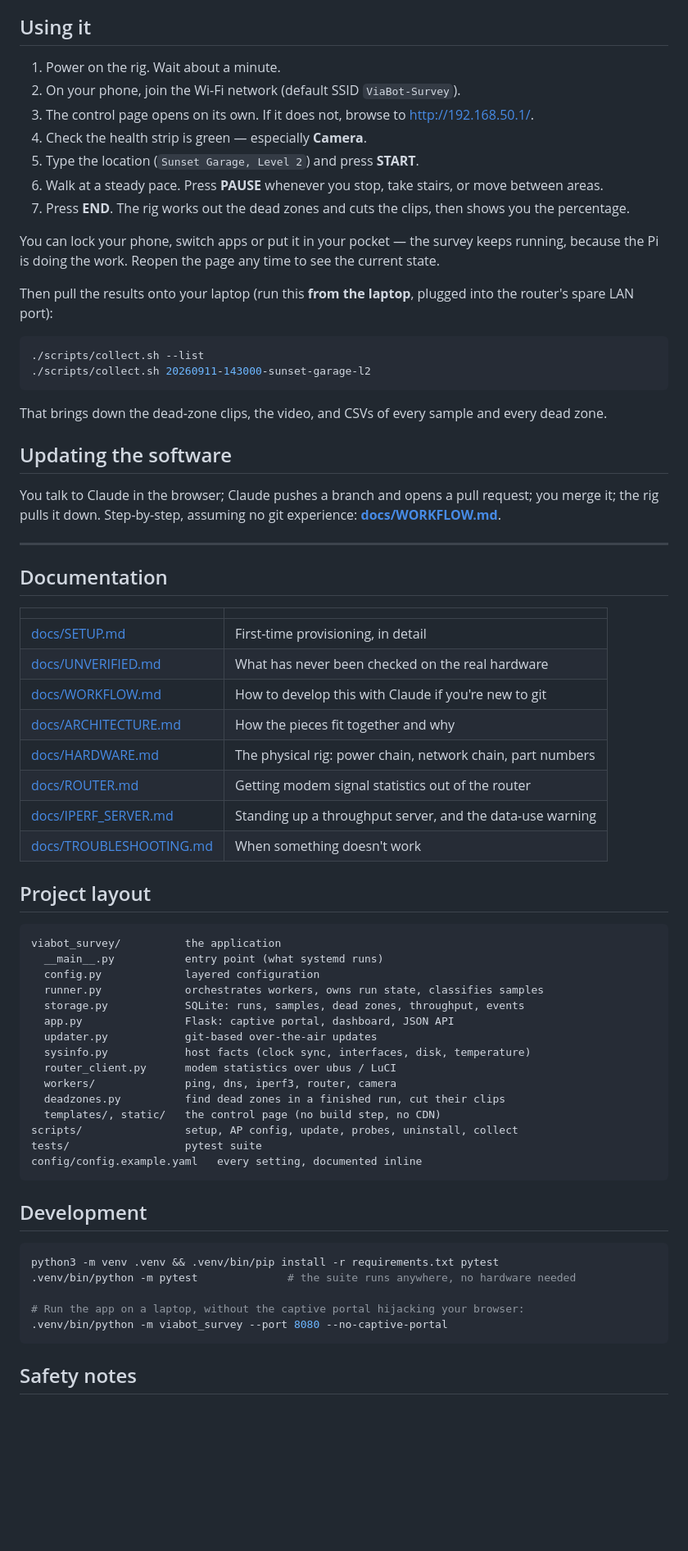
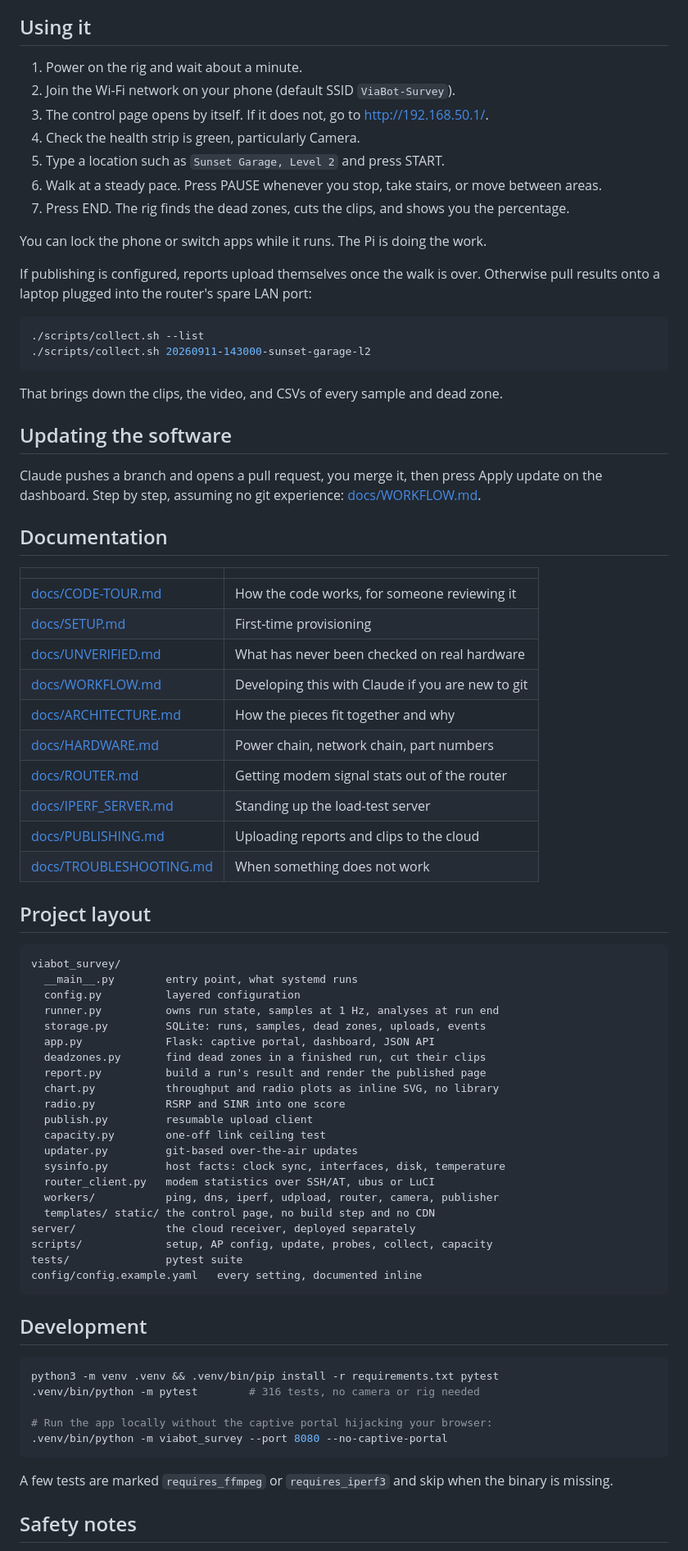
Before and after one commit to erikbahl-afk/claude-code-viabot, a Markdown page: README.md, the part around one of its changes. Shown at 82% size. GitHub-like rendering; blank space fills up the shorter version.

````diff
--- a/README.md
+++ b/README.md
@@ -90,70 +78,73 @@ Full walkthrough: **[docs/SETUP.md](docs/SETUP.md)**.
 
 ## Using it
 
-1. Power on the rig. Wait about a minute.
-2. On your phone, join the Wi-Fi network (default SSID `ViaBot-Survey`).
-3. The control page opens on its own. If it does not, browse to
+1. Power on the rig and wait about a minute.
+2. Join the Wi-Fi network on your phone (default SSID `ViaBot-Survey`).
+3. The control page opens by itself. If it does not, go to
    <http://192.168.50.1/>.
-4. Check the health strip is green — especially **Camera**.
-5. Type the location (`Sunset Garage, Level 2`) and press **START**.
-6. Walk at a steady pace. Press **PAUSE** whenever you stop, take stairs, or
-   move between areas.
-7. Press **END**. The rig works out the dead zones and cuts the clips, then
-   shows you the percentage.
+4. Check the health strip is green, particularly Camera.
+5. Type a location such as `Sunset Garage, Level 2` and press START.
+6. Walk at a steady pace. Press PAUSE whenever you stop, take stairs, or move
+   between areas.
+7. Press END. The rig finds the dead zones, cuts the clips, and shows you the
+   percentage.
 
-You can lock your phone, switch apps or put it in your pocket — the survey
-keeps running, because the Pi is doing the work. Reopen the page any time to
-see the current state.
+You can lock the phone or switch apps while it runs. The Pi is doing the work.
 
-Then pull the results onto your laptop (run this **from the laptop**, plugged
-into the router's spare LAN port):
+If publishing is configured, reports upload themselves once the walk is over.
+Otherwise pull results onto a laptop plugged into the router's spare LAN port:
 
 ```bash
 ./scripts/collect.sh --list
 ./scripts/collect.sh 20260911-143000-sunset-garage-l2
 ```
 
-That brings down the dead-zone clips, the video, and CSVs of every sample and
-every dead zone.
+That brings down the clips, the video, and CSVs of every sample and dead zone.
 
 ## Updating the software
 
-You talk to Claude in the browser; Claude pushes a branch and opens a pull
-request; you merge it; the rig pulls it down. Step-by-step, assuming no git
-experience: **[docs/WORKFLOW.md](docs/WORKFLOW.md)**.
-
----
+Claude pushes a branch and opens a pull request, you merge it, then press Apply
+update on the dashboard. Step by step, assuming no git experience:
+[docs/WORKFLOW.md](docs/WORKFLOW.md).
 
 ## Documentation
 
 | | |
 |---|---|
-| [docs/SETUP.md](docs/SETUP.md) | First-time provisioning, in detail |
-| [docs/UNVERIFIED.md](docs/UNVERIFIED.md) | What has never been checked on the real hardware |
-| [docs/WORKFLOW.md](docs/WORKFLOW.md) | How to develop this with Claude if you're new to git |
+| [docs/CODE-TOUR.md](docs/CODE-TOUR.md) | How the code works, for someone reviewing it |
+| [docs/SETUP.md](docs/SETUP.md) | First-time provisioning |
+| [docs/UNVERIFIED.md](docs/UNVERIFIED.md) | What has never been checked on real hardware |
+| [docs/WORKFLOW.md](docs/WORKFLOW.md) | Developing this with Claude if you are new to git |
 | [docs/ARCHITECTURE.md](docs/ARCHITECTURE.md) | How the pieces fit together and why |
-| [docs/HARDWARE.md](docs/HARDWARE.md) | The physical rig: power chain, network chain, part numbers |
-| [docs/ROUTER.md](docs/ROUTER.md) | Getting modem signal statistics out of the router |
-| [docs/IPERF_SERVER.md](docs/IPERF_SERVER.md) | Standing up a throughput server, and the data-use warning |
-| [docs/TROUBLESHOOTING.md](docs/TROUBLESHOOTING.md) | When something doesn't work |
+| [docs/HARDWARE.md](docs/HARDWARE.md) | Power chain, network chain, part numbers |
+| [docs/ROUTER.md](docs/ROUTER.md) | Getting modem signal stats out of the router |
+| [docs/IPERF_SERVER.md](docs/IPERF_SERVER.md) | Standing up the load-test server |
+| [docs/PUBLISHING.md](docs/PUBLISHING.md) | Uploading reports and clips to the cloud |
+| [docs/TROUBLESHOOTING.md](docs/TROUBLESHOOTING.md) | When something does not work |
 
 ## Project layout
 
 ```
-viabot_survey/          the application
-  __main__.py           entry point (what systemd runs)
-  config.py             layered configuration
-  runner.py             orchestrates workers, owns run state, classifies samples
-  storage.py            SQLite: runs, samples, dead zones, throughput, events
-  app.py                Flask: captive portal, dashboard, JSON API
-  updater.py            git-based over-the-air updates
-  sysinfo.py            host facts (clock sync, interfaces, disk, temperature)
-  router_client.py      modem statistics over ubus / LuCI
-  workers/              ping, dns, iperf3, router, camera
-  deadzones.py          find dead zones in a finished run, cut their clips
-  templates/, static/   the control page (no build step, no CDN)
-scripts/                setup, AP config, update, probes, uninstall, collect
-tests/                  pytest suite
+viabot_survey/
+  __main__.py        entry point, what systemd runs
+  config.py          layered configuration
+  runner.py          owns run state, samples at 1 Hz, analyses at run end
+  storage.py         SQLite: runs, samples, dead zones, uploads, events
+  app.py             Flask: captive portal, dashboard, JSON API
+  deadzones.py       find dead zones in a finished run, cut their clips
+  report.py          build a run's result and render the published page
+  chart.py           throughput and radio plots as inline SVG, no library
+  radio.py           RSRP and SINR into one score
+  publish.py         resumable upload client
+  capacity.py        one-off link ceiling test
+  updater.py         git-based over-the-air updates
+  sysinfo.py         host facts: clock sync, interfaces, disk, temperature
+  router_client.py   modem statistics over SSH/AT, ubus or LuCI
+  workers/           ping, dns, iperf, udpload, router, camera, publisher
+  templates/ static/ the control page, no build step and no CDN
+server/              the cloud receiver, deployed separately
+scripts/             setup, AP config, update, probes, collect, capacity
+tests/               pytest suite
 config/config.example.yaml   every setting, documented inline
 ```
 
@@ -161,11 +152,14 @@ config/config.example.yaml   every setting, documented inline
 
 ```bash
 python3 -m venv .venv && .venv/bin/pip install -r requirements.txt pytest
-.venv/bin/python -m pytest              # the suite runs anywhere, no hardware needed
+.venv/bin/python -m pytest        # 316 tests, no camera or rig needed
 
-# Run the app on a laptop, without the captive portal hijacking your browser:
+# Run the app locally without the captive portal hijacking your browser:
 .venv/bin/python -m viabot_survey --port 8080 --no-captive-portal
 ```
 
+A few tests are marked `requires_ffmpeg` or `requires_iperf3` and skip when the
+binary is missing.
+
 ## Safety notes
 
````
Also changed, not shown: other parts of README.md (+45 -58 lines), docs/CODE-TOUR.md (added, +259 -0 lines).
